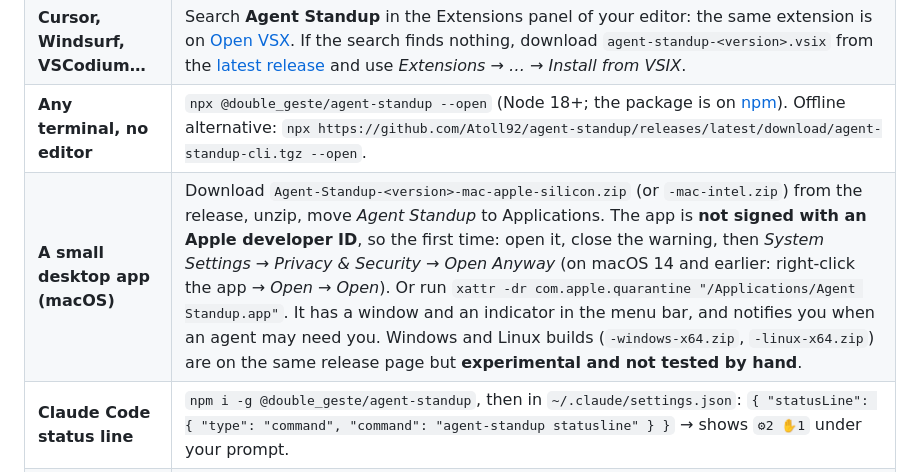
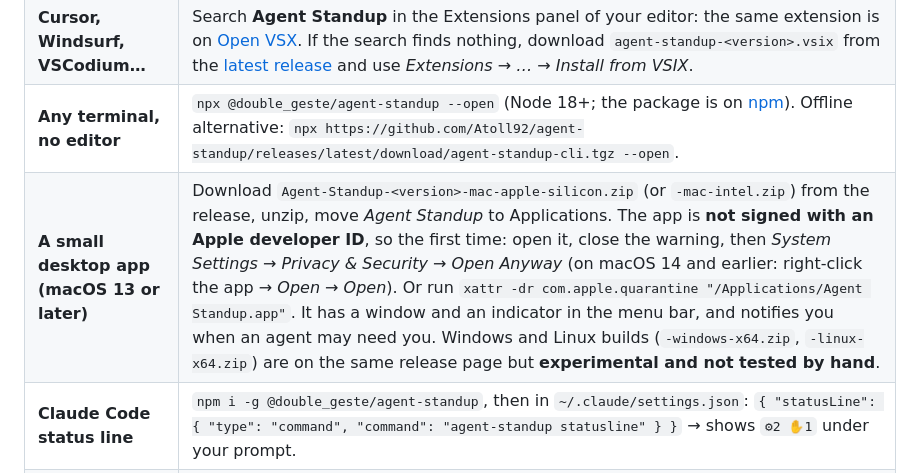
Before and after one commit to Alexvolkihar/agent-standup, a Markdown page: README.md, the part around the change. Drawn GitHub-style.

Commit message:
The README says the desktop app needs macOS 13 or later (Electron 44)
Co-Authored-By: Claude Opus 5.5 <noreply@anthropic.com>

```diff
--- a/README.md
+++ b/README.md
@@ -143,7 +143,7 @@ The header shows how full the lead's context is (`ctx 62%`, orange then red, wit
 | **VS Code** | Install **Agent Standup** from the Extensions view (Marketplace). |
 | **Cursor, Windsurf, VSCodium…** | Search **Agent Standup** in the Extensions panel of your editor: the same extension is on [Open VSX](https://open-vsx.org/extension/DoubleGeste/agent-standup). If the search finds nothing, download `agent-standup-<version>.vsix` from the [latest release](https://github.com/Atoll92/agent-standup/releases/latest) and use *Extensions → … → Install from VSIX*. |
 | **Any terminal, no editor** | `npx @double_geste/agent-standup --open` (Node 18+; the package is on [npm](https://www.npmjs.com/package/@double_geste/agent-standup)). Offline alternative: `npx https://github.com/Atoll92/agent-standup/releases/latest/download/agent-standup-cli.tgz --open`. |
-| **A small desktop app (macOS)** | Download `Agent-Standup-<version>-mac-apple-silicon.zip` (or `-mac-intel.zip`) from the release, unzip, move *Agent Standup* to Applications. The app is **not signed with an Apple developer ID**, so the first time: open it, close the warning, then *System Settings → Privacy & Security → Open Anyway* (on macOS 14 and earlier: right-click the app → *Open* → *Open*). Or run `xattr -dr com.apple.quarantine "/Applications/Agent Standup.app"`. It has a window and an indicator in the menu bar, and notifies you when an agent may need you. Windows and Linux builds (`-windows-x64.zip`, `-linux-x64.zip`) are on the same release page but **experimental and not tested by hand**. |
+| **A small desktop app (macOS 13 or later)** | Download `Agent-Standup-<version>-mac-apple-silicon.zip` (or `-mac-intel.zip`) from the release, unzip, move *Agent Standup* to Applications. The app is **not signed with an Apple developer ID**, so the first time: open it, close the warning, then *System Settings → Privacy & Security → Open Anyway* (on macOS 14 and earlier: right-click the app → *Open* → *Open*). Or run `xattr -dr com.apple.quarantine "/Applications/Agent Standup.app"`. It has a window and an indicator in the menu bar, and notifies you when an agent may need you. Windows and Linux builds (`-windows-x64.zip`, `-linux-x64.zip`) are on the same release page but **experimental and not tested by hand**. |
 | **Claude Code status line** | `npm i -g @double_geste/agent-standup`, then in `~/.claude/settings.json`: `{ "statusLine": { "type": "command", "command": "agent-standup statusline" } }` → shows `⚙2 ✋1` under your prompt. |
 | **tmux** *(not tested here)* | `set -g status-right '#(agent-standup status --here)'` |
 | **Neovim** *(not tested here)* | call `vim.fn.system('agent-standup status --here')` from a timer and show the result in your statusline plugin; `agent-standup status --json` gives machine-readable output. |
```
